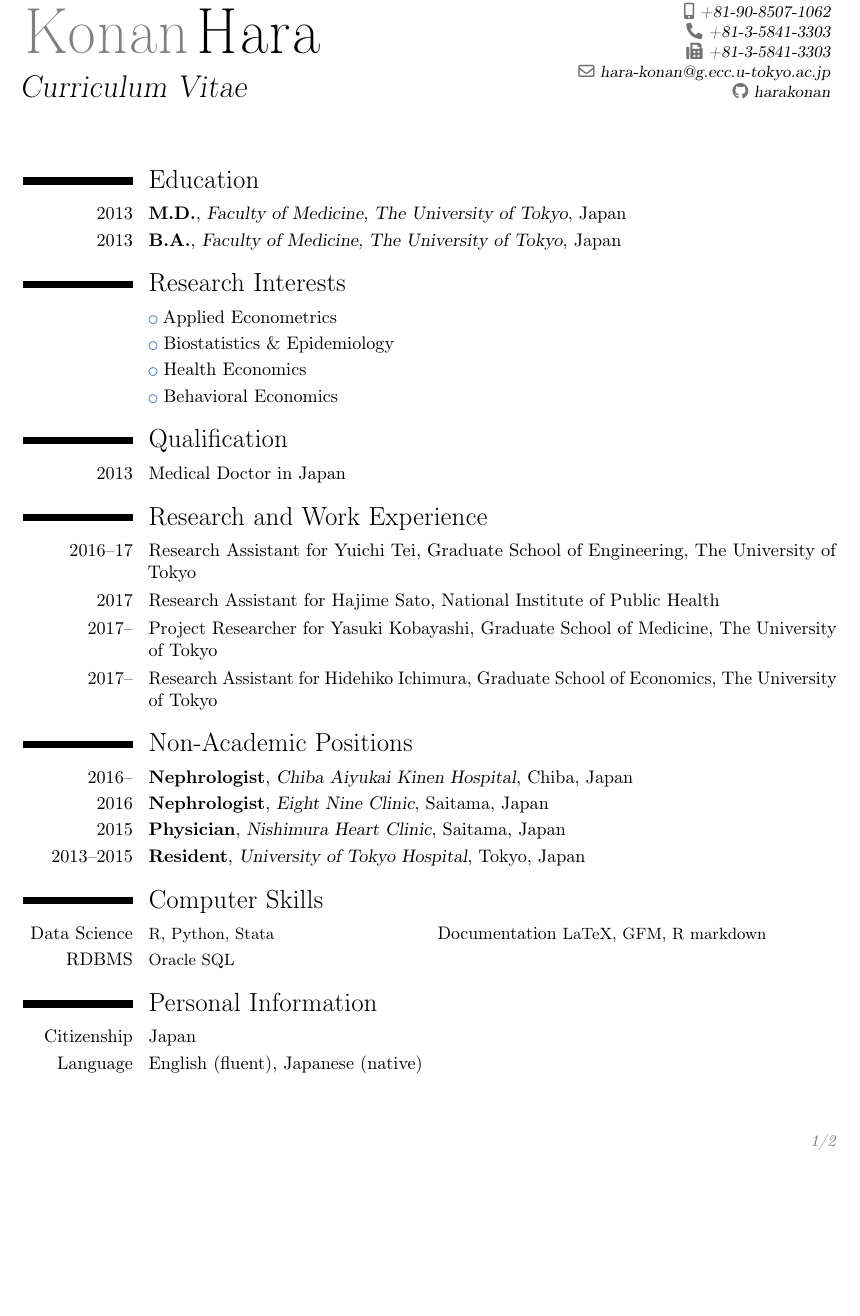
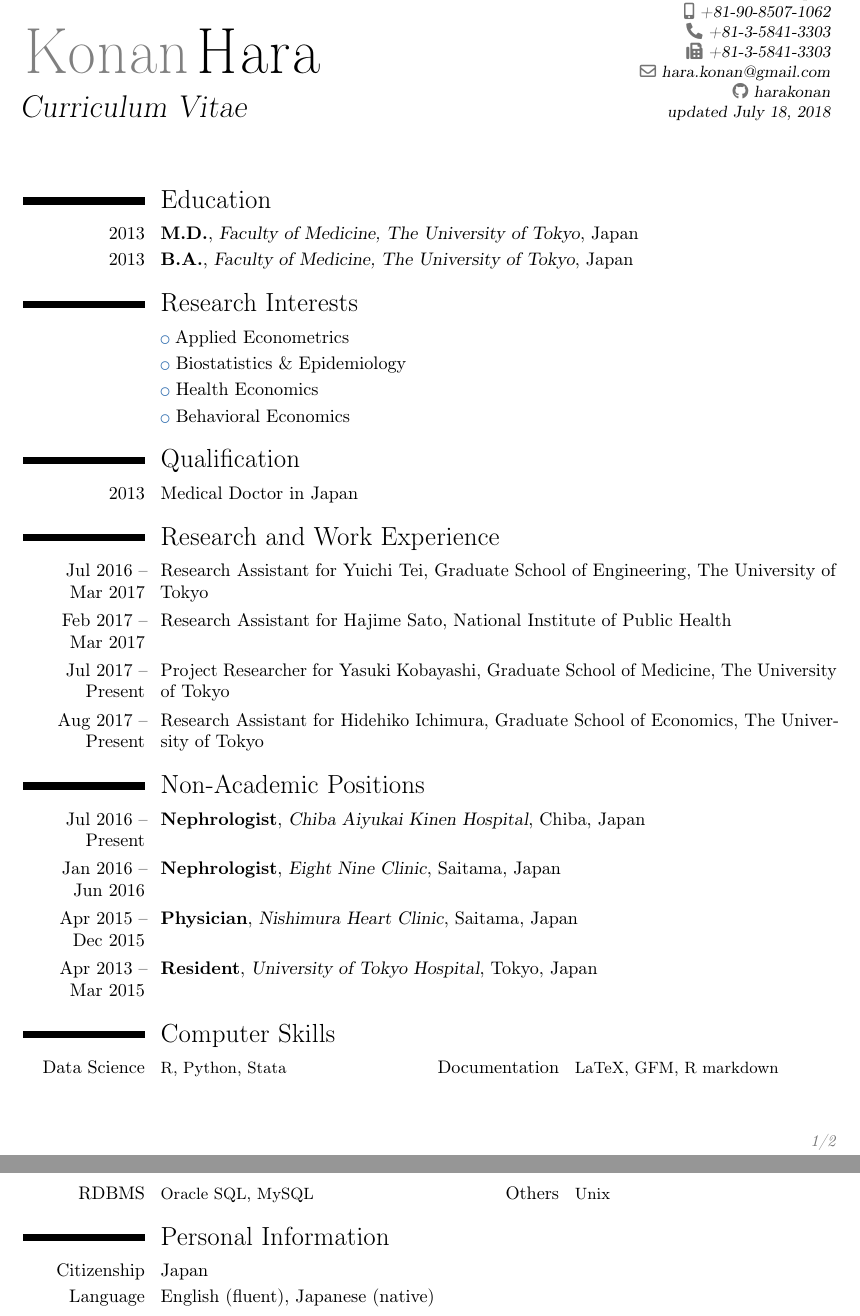
Before and after one commit to harakonan/research-public, a LaTeX CV (CV/CV_KH.tex): part of page 1 of 2 before the commit and two parts of pages 1 and 2 of 2 after it, the two joined at a grey line, cut so that both start at the same text, the shorter picture padded with empty space. Compiled offline with pdfLaTeX.

Commit message:
updated CV

```diff
--- a/CV/CV_KH_20180414.tex
+++ b/CV/CV_KH.tex
@@ -22,17 +22,18 @@
 
 % adjust the page margins
 \usepackage[scale=0.75]{geometry}
+\sethintscolumntowidth{Documentation}
 %\setlength{\hintscolumnwidth}{3cm}                % if you want to change the width of the column with the dates
 %\setlength{\makecvheadnamewidth}{10cm}            % for the 'classic' style, if you want to force the width allocated to your name and avoid line breaks. be careful though, the length is normally calculated to avoid any overlap with your personal info; use this at your own typographical risks...
 
 % personal data
 \name{Konan}{Hara}
 \title{Curriculum Vitae}                               % optional, remove / comment the line if not wanted
-\address{7-3-1 Hongo, Bunkyo-ku}{Tokyo 113-8654}{Japan}% optional, remove / comment the line if not wanted; the "postcode city" and "country" arguments can be omitted or provided empty
+\address{7-3-1 Hongo, Bunkyo-ku}{Tokyo 113-0033}{Japan}% optional, remove / comment the line if not wanted; the "postcode city" and "country" arguments can be omitted or provided empty
 \phone[mobile]{+81-90-8507-1062}                   % optional, remove / comment the line if not wanted; the optional "type" of the phone can be "mobile" (default), "fixed" or "fax"
 \phone[fixed]{+81-3-5841-3303}
 \phone[fax]{+81-3-5841-3303}
-\email{hara-konan@g.ecc.u-tokyo.ac.jp}                               % optional, remove / comment the line if not wanted
+\email{hara.konan@gmail.com}                               % optional, remove / comment the line if not wanted
 %\homepage{www.johndoe.com}                         % optional, remove / comment the line if not wanted
 %\social[linkedin]{john.doe}                        % optional, remove / comment the line if not wanted
 %\social[xing]{john\_doe}                           % optional, remove / comment the line if not wanted
@@ -40,7 +41,7 @@
 \social[github]{harakonan}                              % optional, remove / comment the line if not wanted
 %\social[gitlab]{jdoe}                              % optional, remove / comment the line if not wanted
 %\social[skype]{jdoe}                               % optional, remove / comment the line if not wanted
-%\extrainfo{additional information}                 % optional, remove / comment the line if not wanted
+\extrainfo{updated \today}                 % optional, remove / comment the line if not wanted
 %\photo[64pt][0.4pt]{picture}                       % optional, remove / comment the line if not wanted; '64pt' is the height the picture must be resized to, 0.4pt is the thickness of the frame around it (put it to 0pt for no frame) and 'picture' is the name of the picture file
 %\quote{Some quote}                                 % optional, remove / comment the line if not wanted
 
@@ -82,20 +83,20 @@
 % \cvitem{description}{Short thesis abstract}
 
 \section{Research and Work Experience}
-\cvitem{2016--17}{Research Assistant for Yuichi Tei, Graduate School of Engineering, The University of Tokyo}
-\cvitem{2017}{Research Assistant for Hajime Sato, National Institute of Public Health}
-\cvitem{2017--}{Project Researcher for Yasuki Kobayashi, Graduate School of Medicine, The University of Tokyo}
-\cvitem{2017--}{Research Assistant for Hidehiko Ichimura, Graduate School of Economics, The University of Tokyo}
+\cvitem{Jul 2016 --\\Mar 2017}{Research Assistant for Yuichi Tei, Graduate School of Engineering, The University of Tokyo}
+\cvitem{Feb 2017 --\\Mar 2017}{Research Assistant for Hajime Sato, National Institute of Public Health}
+\cvitem{Jul 2017 --\\Present}{Project Researcher for Yasuki Kobayashi, Graduate School of Medicine, The University of Tokyo}
+\cvitem{Aug 2017 --\\Present}{Research Assistant for Hidehiko Ichimura, Graduate School of Economics, The University of Tokyo}
 
 \section{Non-Academic Positions}
-\cventry{2016--}{Nephrologist}{Chiba Aiyukai Kinen Hospital}{Chiba}{Japan}{}
-\cventry{2016}{Nephrologist}{Eight Nine Clinic}{Saitama}{Japan}{}
-\cventry{2015}{Physician}{Nishimura Heart Clinic}{Saitama}{Japan}{}
-\cventry{2013--2015}{Resident}{University of Tokyo Hospital}{Tokyo}{Japan}{}
+\cventry{Jul 2016 --\\Present}{Nephrologist}{Chiba Aiyukai Kinen Hospital}{Chiba}{Japan}{}
+\cventry{Jan 2016 --\\Jun 2016}{Nephrologist}{Eight Nine Clinic}{Saitama}{Japan}{}
+\cventry{Apr 2015 --\\Dec 2015}{Physician}{Nishimura Heart Clinic}{Saitama}{Japan}{}
+\cventry{Apr 2013 --\\Mar 2015}{Resident}{University of Tokyo Hospital}{Tokyo}{Japan}{}
 
 \section{Computer Skills}
 \cvcomputer{Data Science}{R, Python, Stata}{Documentation}{LaTeX, GFM, R markdown}
-\cvcomputer{RDBMS}{Oracle SQL}{}{}
+\cvcomputer{RDBMS}{Oracle SQL, MySQL}{Others}{Unix}
 
 \section{Personal Information}
 \cvitem{Citizenship}{Japan}
```
Also changed, not shown: CV/CV_KH.pdf (added), CV/CV_KH_20180414.pdf (deleted).
